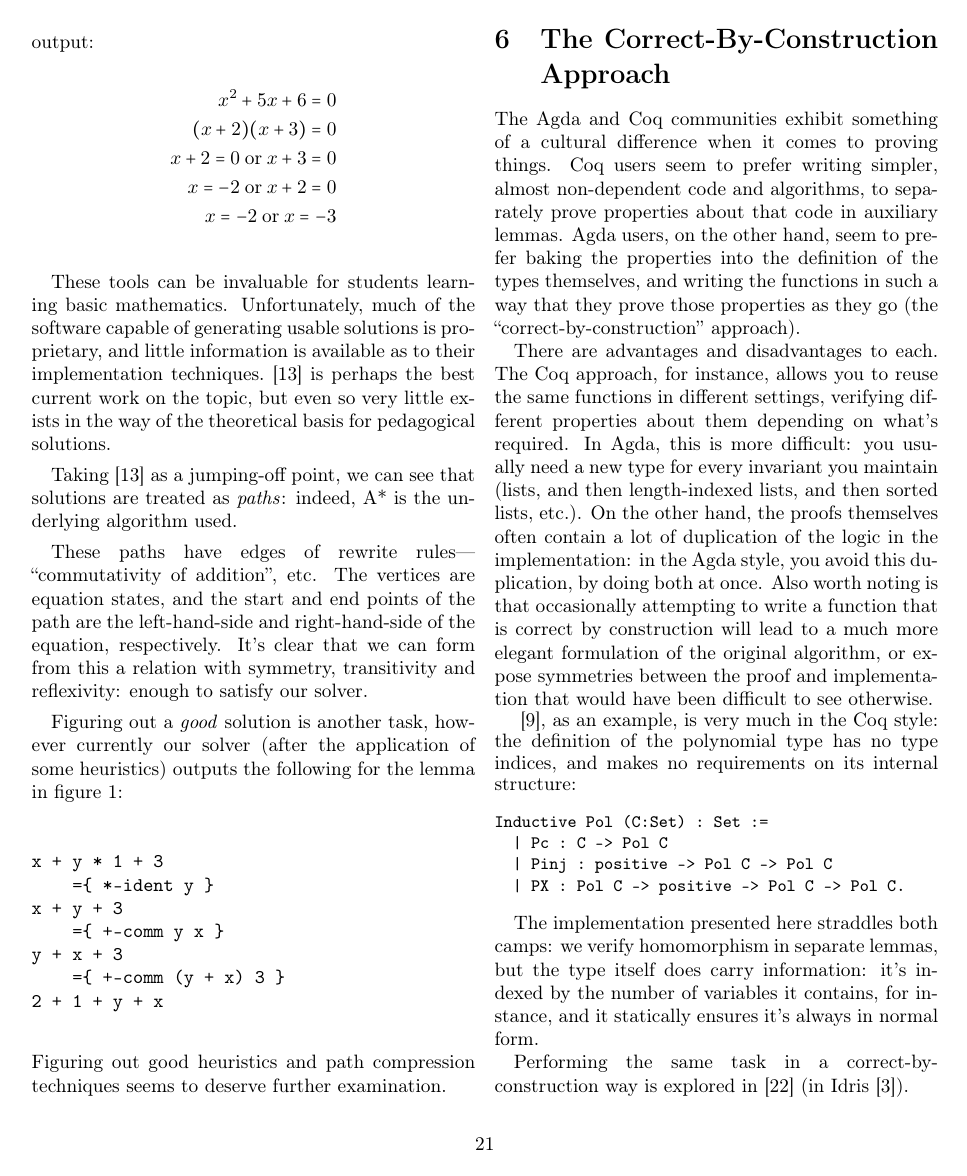
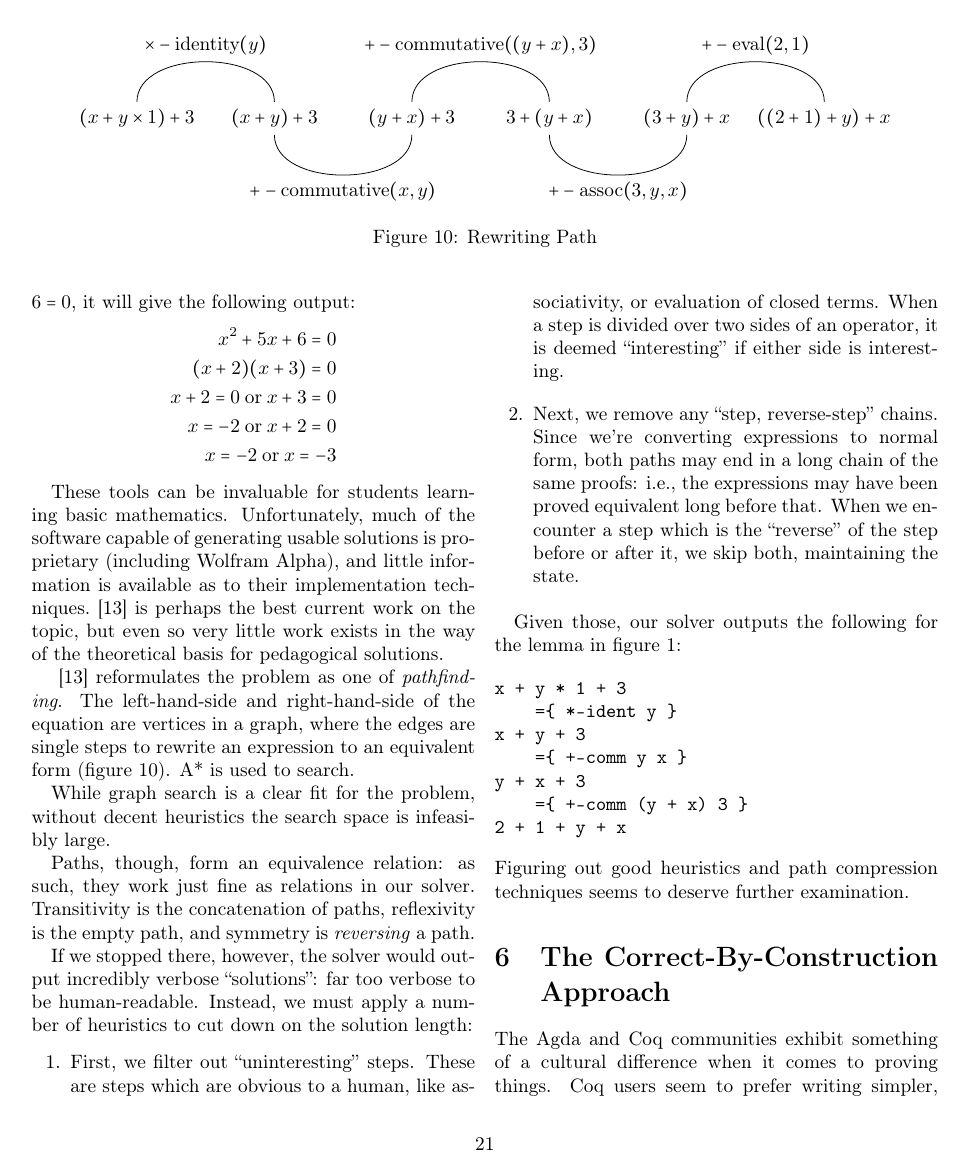
Before and after one commit to oisdk/agda-ring-solver-report, a LaTeX paper (report.tex): page 21 of 25. The pictures show the PDF file report.pdf that the author committed with the source.

Commit message:
more on pedagogic proofs

```diff
--- a/report.tex
+++ b/report.tex
@@ -1143,7 +1161,4 @@ input \(x^2 + 5 x + 6 = 0\), it will give the following output:
 
 These tools can be invaluable for students learning basic mathematics.
 Unfortunately, much of the software capable of generating usable solutions is
-proprietary, and little information is available as to their implementation
-techniques.\cite{lioubartsev_constructing_2016} is perhaps the best current work
-on the topic, but even so very little exists in the way of the theoretical basis
-for pedagogical solutions.
+proprietary (including Wolfram Alpha), and little information is available as to
@@ -1150,17 +1168,34 @@ for pedagogical solutions.
 
-Taking\cite{lioubartsev_constructing_2016} as a jumping-off point, we can see
-that solutions are treated as \emph{paths}: indeed, A* is the underlying
-algorithm used.
+\cite{lioubartsev_constructing_2016} reformulates the problem as one of
+\emph{pathfinding}. The left-hand-side and right-hand-side of the equation are
+vertices in a graph, where the edges are single steps to rewrite an expression
+to an equivalent form (figure~\ref{rewrite-graph}). A* is used to search.
 
-These paths have edges of rewrite rules---``commutativity of addition'', etc.
-The vertices are equation states, and the start and end points of the path are
-the left-hand-side and right-hand-side of the equation, respectively. It's clear
-that we can form from this a relation with symmetry, transitivity and
-reflexivity: enough to satisfy our solver.
+While graph search is a clear fit for the problem, without decent heuristics the
+search space is infeasibly large.
 
-Figuring out a \emph{good} solution is another task, however currently our
-solver (after the application of some heuristics) outputs the following for the
-lemma in figure~\ref{the-solver}:
+Paths, though, form an equivalence relation: as such, they work just fine as
+relations in our solver. Transitivity is the concatenation of paths, reflexivity
+is the empty path, and symmetry is \emph{reversing} a path.
+
+If we stopped there, however, the solver would output incredibly verbose
+``solutions'': far too verbose to be human-readable. Instead, we must apply a
+number of heuristics to cut down on the solution length:
+
+\begin{enumerate}
+  \item First, we filter out ``uninteresting'' steps. These are steps which are
+    obvious to a human, like associativity, or evaluation of closed terms. When
+    a step is divided over two sides of an operator, it is deemed
+    ``interesting'' if either side is interesting.
+  \item Next, we remove any ``step, reverse-step'' chains. Since we're
+    converting expressions to normal form, both paths may end in a long chain of
+    the same proofs: i.e., the expressions may have been proved equivalent long
+    before that. When we encounter a step which is the ``reverse'' of the step
+    before or after it, we skip both, maintaining the state.
+\end{enumerate}
+
+Given those, our solver outputs the following for the lemma in
+figure~\ref{the-solver}:
 \begin{verbatim}
 x + y * 1 + 3
     ={ *-ident y }
```
Also changed, not shown: report.pdf, report.tex (27 more changed lines), 1 other file.
